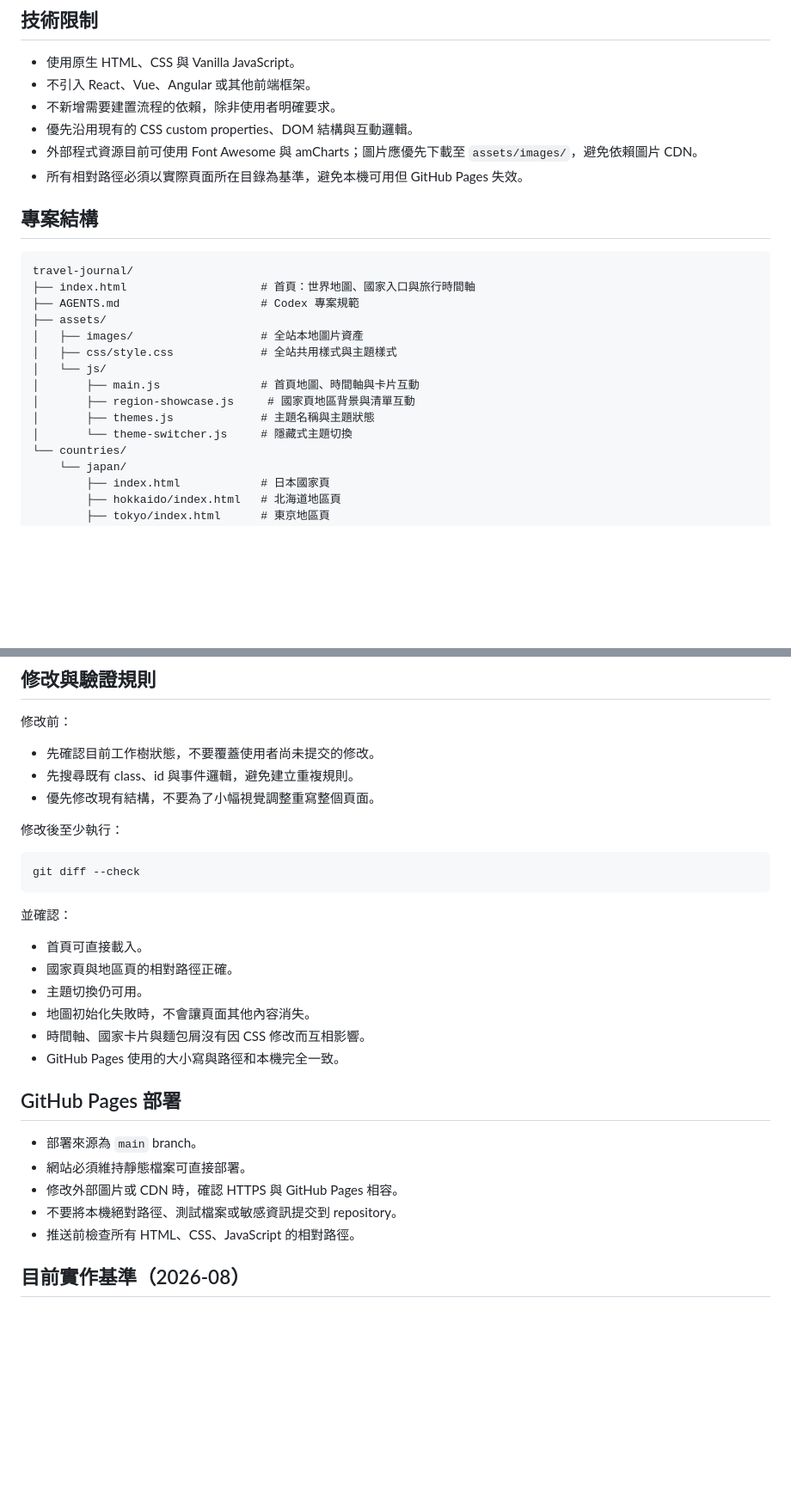
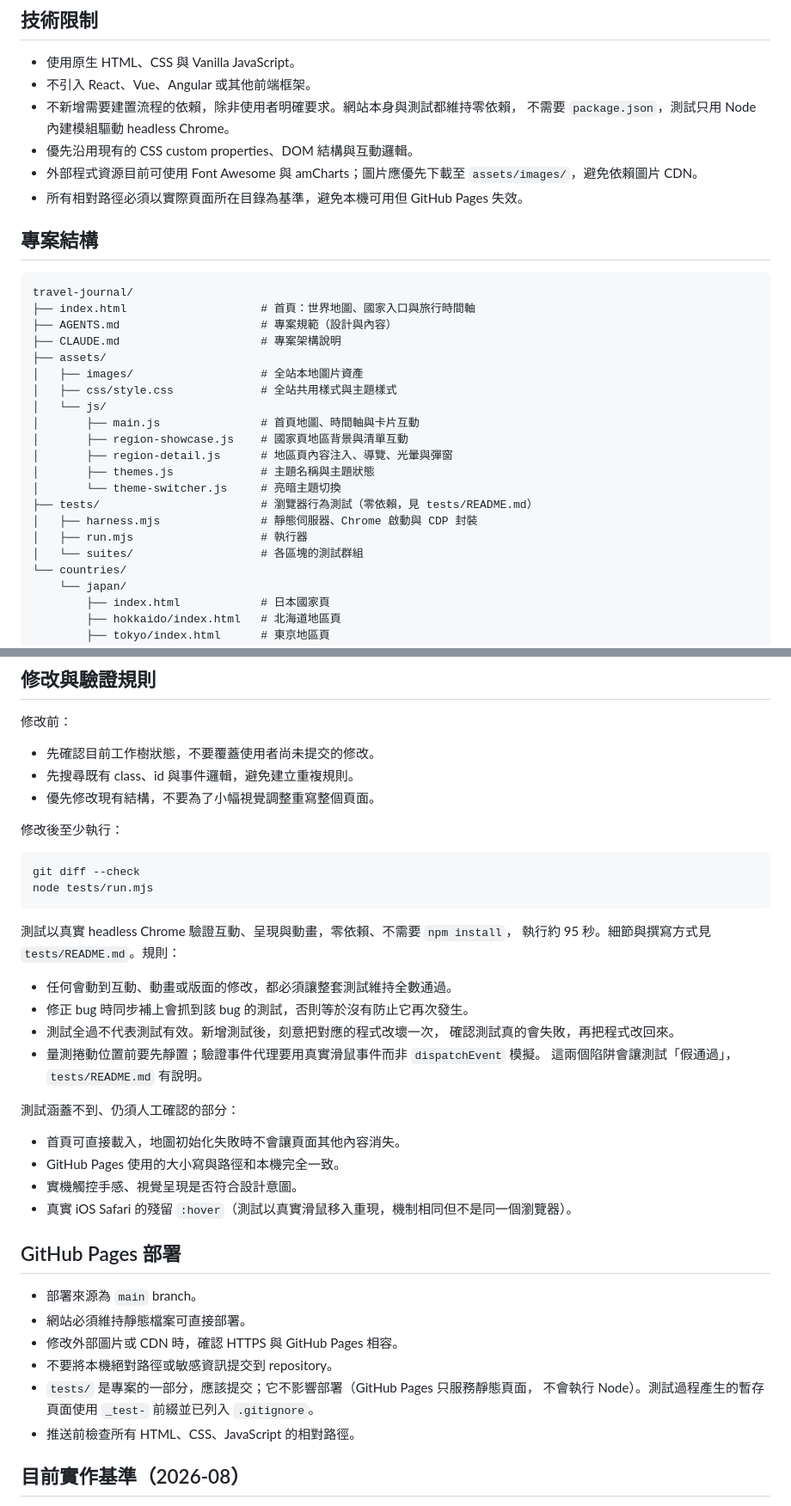
Before and after one commit to pasteur-yuan/travel-journal, a Markdown page: AGENTS.md, 2 parts joined by grey strips. Shown at 86% size. Drawn GitHub-style; blank space fills up the shorter version.

Commit message:
update project spec for tests and data-driven behaviour
規範中數處已與實作不符，一併更新：

- 專案結構補上 region-detail.js、CLAUDE.md 與 tests/。
- 部署規則原本禁止提交測試檔案，改為說明 tests/ 屬於專案的一部分，
  且不影響 GitHub Pages（只服務靜態頁面，不會執行 Node）。
- 驗證流程加入 node tests/run.mjs，並列出測試涵蓋不到、仍須人工確認的項目；
  另外要求新增測試後刻意改壞一次程式，確認測試真的會失敗。
- 時間軸章節補上 data-date / data-country / data-region 是唯一資料來源、
  年份軸涵蓋範圍，以及日期無法解析時的處理方式。
- 手機版時間軸原本記載「點擊年份後平滑捲動定位」，與現況相反：
  現在頁面完全不捲動，改以 FLIP 讓年份滑動並慢速煞停，另需鎖定文件高度
  避免捲動被瀏覽器夾制，以及把 :hover 樣式限縮在真正有游標的裝置。
- 地圖章節載明 marker 由 travelDestinations 產生，不可在 HTML 寫死。
- 地區資料章節載明筆記不提供地圖連結，且 fallback 查詢字串必須帶入實際地區。

````diff
--- a/AGENTS.md
+++ b/AGENTS.md
@@ -10,7 +10,8 @@ Travel Journal 是一個以 GitHub Pages 部署的純前端靜態旅遊網站，
 
 - 使用原生 HTML、CSS 與 Vanilla JavaScript。
 - 不引入 React、Vue、Angular 或其他前端框架。
-- 不新增需要建置流程的依賴，除非使用者明確要求。
+- 不新增需要建置流程的依賴，除非使用者明確要求。網站本身與測試都維持零依賴，
+  不需要 `package.json`，測試只用 Node 內建模組驅動 headless Chrome。
 - 優先沿用現有的 CSS custom properties、DOM 結構與互動邏輯。
 - 外部程式資源目前可使用 Font Awesome 與 amCharts；圖片應優先下載至 `assets/images/`，避免依賴圖片 CDN。
 - 所有相對路徑必須以實際頁面所在目錄為基準，避免本機可用但 GitHub Pages 失效。
@@ -20,15 +21,21 @@ Travel Journal 是一個以 GitHub Pages 部署的純前端靜態旅遊網站，
 ```text
 travel-journal/
 ├── index.html                    # 首頁：世界地圖、國家入口與旅行時間軸
-├── AGENTS.md                     # Codex 專案規範
+├── AGENTS.md                     # 專案規範（設計與內容）
+├── CLAUDE.md                     # 專案架構說明
 ├── assets/
 │   ├── images/                   # 全站本地圖片資產
 │   ├── css/style.css             # 全站共用樣式與主題樣式
 │   └── js/
 │       ├── main.js               # 首頁地圖、時間軸與卡片互動
-│       ├── region-showcase.js     # 國家頁地區背景與清單互動
+│       ├── region-showcase.js    # 國家頁地區背景與清單互動
+│       ├── region-detail.js      # 地區頁內容注入、導覽、光暈與彈窗
 │       ├── themes.js             # 主題名稱與主題狀態
-│       └── theme-switcher.js     # 隱藏式主題切換
+│       └── theme-switcher.js     # 亮暗主題切換
+├── tests/                        # 瀏覽器行為測試（零依賴，見 tests/README.md）
+│   ├── harness.mjs               # 靜態伺服器、Chrome 啟動與 CDP 封裝
+│   ├── run.mjs                   # 執行器
+│   └── suites/                   # 各區塊的測試群組
 └── countries/
     └── japan/
         ├── index.html            # 日本國家頁
@@ -265,23 +281,34 @@ countries/<country>/<region>/index.html
 
 ```bash
 git diff --check
+node tests/run.mjs
 ```
 
-並確認：
+測試以真實 headless Chrome 驗證互動、呈現與動畫，零依賴、不需要 `npm install`，
+執行約 95 秒。細節與撰寫方式見 `tests/README.md`。規則：
 
-- 首頁可直接載入。
-- 國家頁與地區頁的相對路徑正確。
-- 主題切換仍可用。
-- 地圖初始化失敗時，不會讓頁面其他內容消失。
-- 時間軸、國家卡片與麵包屑沒有因 CSS 修改而互相影響。
+- 任何會動到互動、動畫或版面的修改，都必須讓整套測試維持全數通過。
+- 修正 bug 時同步補上會抓到該 bug 的測試，否則等於沒有防止它再次發生。
+- 測試全過不代表測試有效。新增測試後，刻意把對應的程式改壞一次，
+  確認測試真的會失敗，再把程式改回來。
+- 量測捲動位置前要先靜置；驗證事件代理要用真實滑鼠事件而非 `dispatchEvent` 模擬。
+  這兩個陷阱會讓測試「假通過」，`tests/README.md` 有說明。
+
+測試涵蓋不到、仍須人工確認的部分：
+
+- 首頁可直接載入，地圖初始化失敗時不會讓頁面其他內容消失。
 - GitHub Pages 使用的大小寫與路徑和本機完全一致。
+- 實機觸控手感、視覺呈現是否符合設計意圖。
+- 真實 iOS Safari 的殘留 `:hover`（測試以真實滑鼠移入重現，機制相同但不是同一個瀏覽器）。
 
 ## GitHub Pages 部署
 
 - 部署來源為 `main` branch。
 - 網站必須維持靜態檔案可直接部署。
 - 修改外部圖片或 CDN 時，確認 HTTPS 與 GitHub Pages 相容。
-- 不要將本機絕對路徑、測試檔案或敏感資訊提交到 repository。
+- 不要將本機絕對路徑或敏感資訊提交到 repository。
+- `tests/` 是專案的一部分，應該提交；它不影響部署（GitHub Pages 只服務靜態頁面，
+  不會執行 Node）。測試過程產生的暫存頁面使用 `_test-` 前綴並已列入 `.gitignore`。
 - 推送前檢查所有 HTML、CSS、JavaScript 的相對路徑。
 
 ## 目前實作基準（2026-08）
````
Also changed, not shown: other parts of AGENTS.md (+16 -2 lines).
